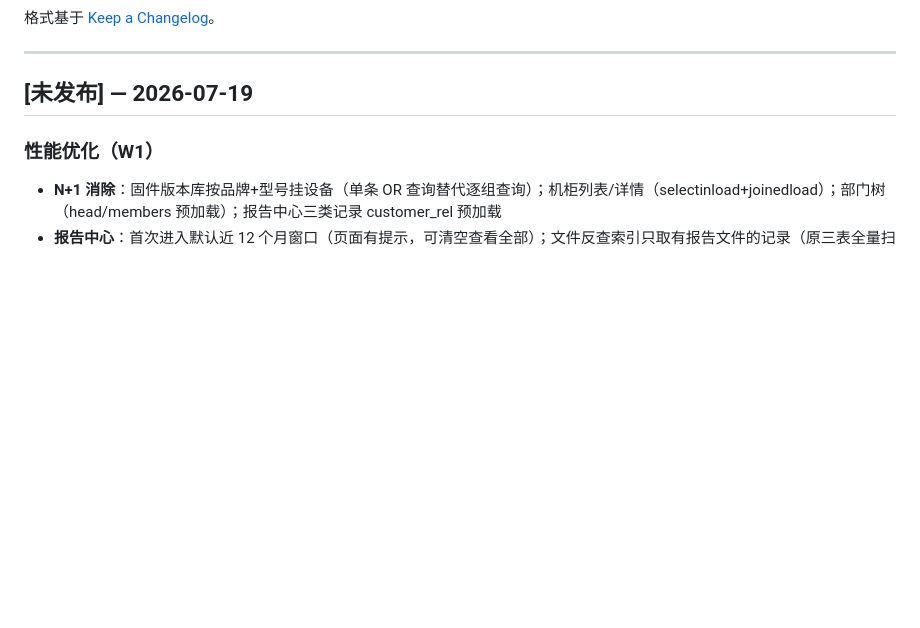
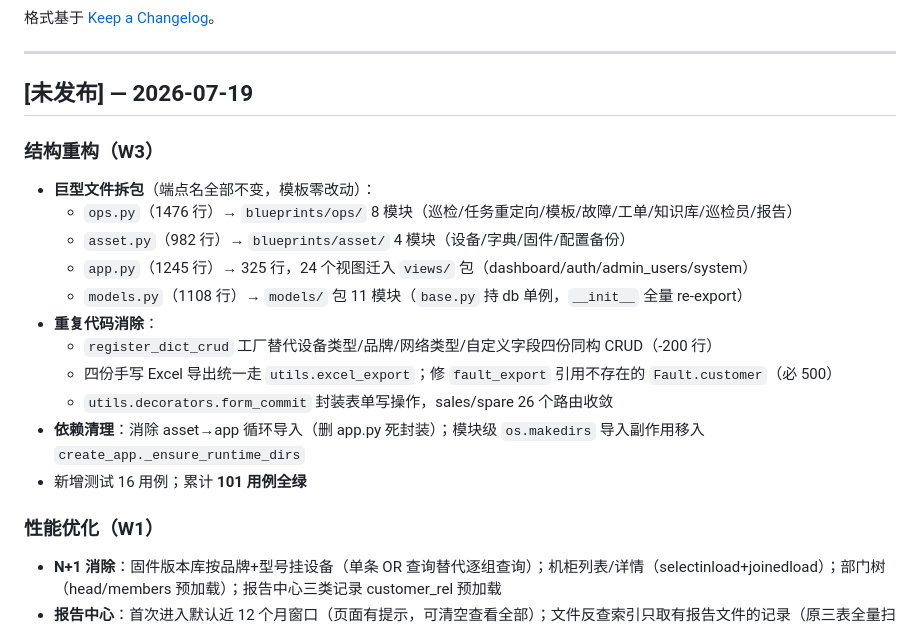
Before and after one commit to fishensl/itsm-system, a Markdown page: CHANGELOG.md, the part around the change. Drawn GitHub-style; blank space fills up the shorter version.

Commit message:
docs: CHANGELOG 记录 W3 结构重构

```diff
--- a/CHANGELOG.md
+++ b/CHANGELOG.md
@@ -7,6 +7,20 @@
 ---
 
 ## [未发布] — 2026-07-19
+
+### 结构重构（W3）
+
+- **巨型文件拆包**（端点名全部不变，模板零改动）：
+  - `ops.py`（1476 行）→ `blueprints/ops/` 8 模块（巡检/任务重定向/模板/故障/工单/知识库/巡检员/报告）
+  - `asset.py`（982 行）→ `blueprints/asset/` 4 模块（设备/字典/固件/配置备份）
+  - `app.py`（1245 行）→ 325 行，24 个视图迁入 `views/` 包（dashboard/auth/admin_users/system）
+  - `models.py`（1108 行）→ `models/` 包 11 模块（`base.py` 持 db 单例，`__init__` 全量 re-export）
+- **重复代码消除**：
+  - `register_dict_crud` 工厂替代设备类型/品牌/网络类型/自定义字段四份同构 CRUD（-200 行）
+  - 四份手写 Excel 导出统一走 `utils.excel_export`；修 `fault_export` 引用不存在的 `Fault.customer`（必 500）
+  - `utils.decorators.form_commit` 封装表单写操作，sales/spare 26 个路由收敛
+- **依赖清理**：消除 asset→app 循环导入（删 app.py 死封装）；模块级 `os.makedirs` 导入副作用移入 `create_app._ensure_runtime_dirs`
+- 新增测试 16 用例；累计 **101 用例全绿**
 
 ### 性能优化（W1）
 
```
